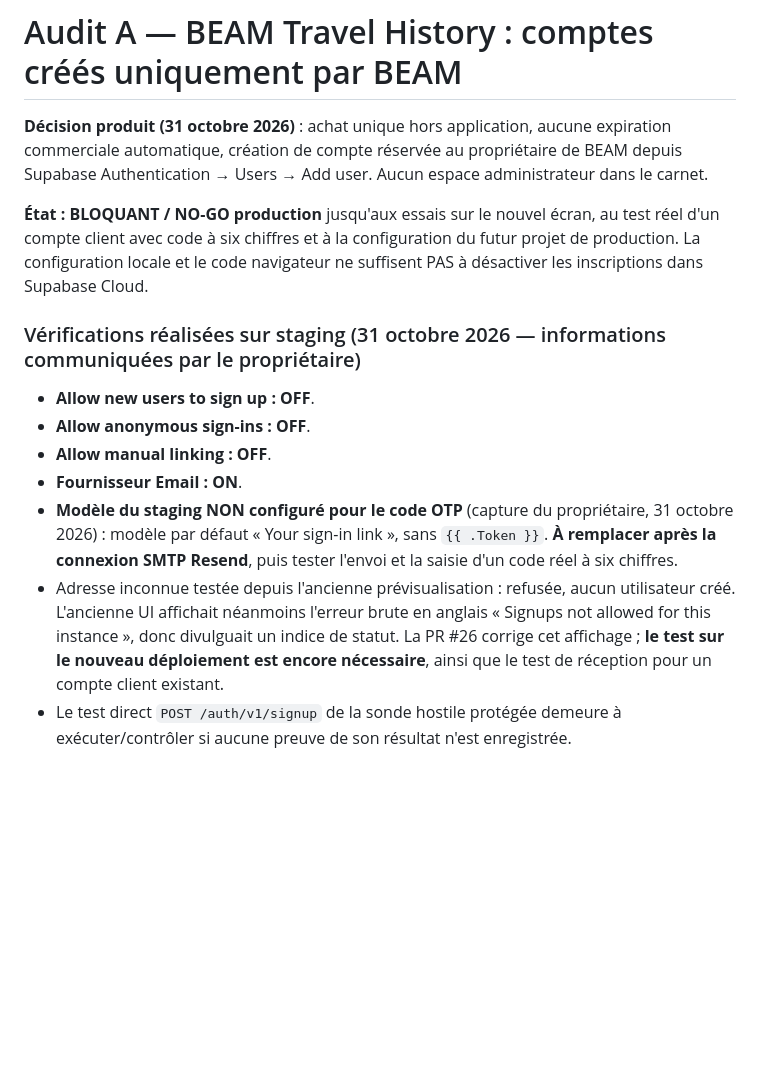
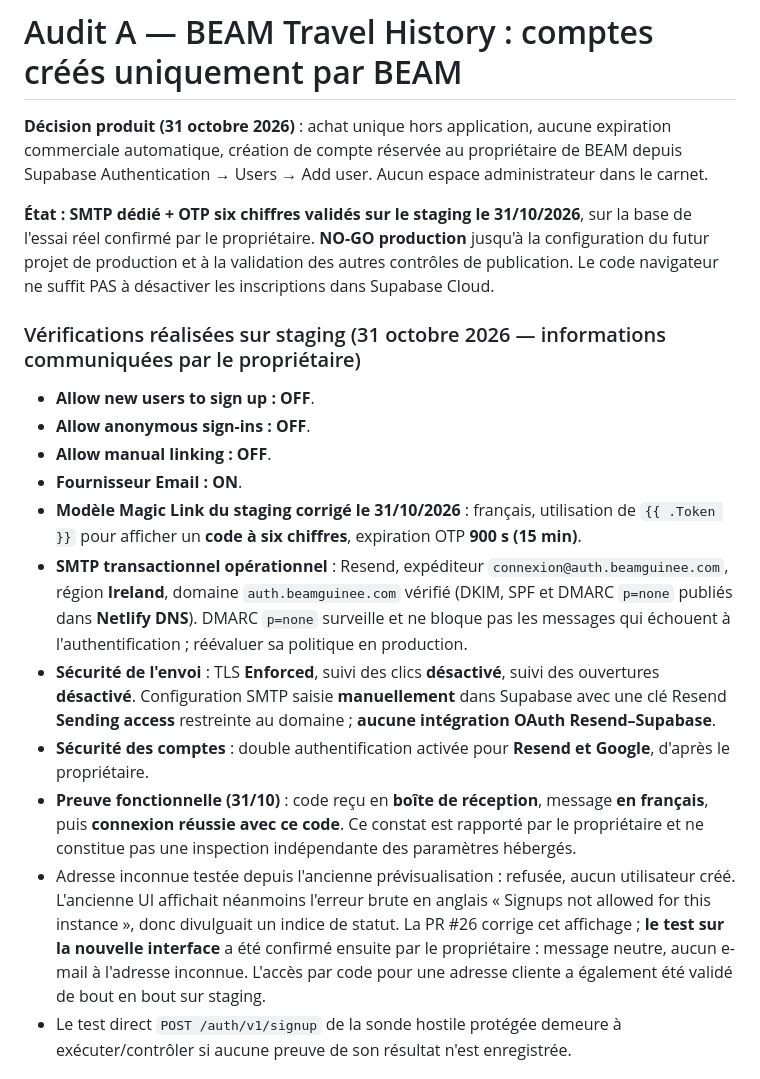
Before and after one commit to barryguinea224/beam, a Markdown page: travel/supabase/INVITE_ONLY_AUDIT.md, the part around one of its changes. Drawn GitHub-style; blank space fills up the shorter version.

```diff
--- a/travel/supabase/INVITE_ONLY_AUDIT.md
+++ b/travel/supabase/INVITE_ONLY_AUDIT.md
@@ -4,10 +4,11 @@
 commerciale automatique, création de compte réservée au propriétaire de BEAM depuis
 Supabase Authentication → Users → Add user. Aucun espace administrateur dans le carnet.
 
-**État : BLOQUANT / NO-GO production** jusqu'aux essais sur le nouvel écran, au
-test réel d'un compte client avec code à six chiffres et à la configuration du futur
-projet de production. La configuration locale et le code navigateur ne suffisent
-PAS à désactiver les inscriptions dans Supabase Cloud.
+**État : SMTP dédié + OTP six chiffres validés sur le staging le 31/10/2026**,
+sur la base de l'essai réel confirmé par le propriétaire. **NO-GO production**
+jusqu'à la configuration du futur projet de production et à la validation des
+autres contrôles de publication. Le code navigateur ne suffit PAS à désactiver
+les inscriptions dans Supabase Cloud.
 
 ### Vérifications réalisées sur staging (31 octobre 2026 — informations communiquées par le propriétaire)
 
@@ -15,15 +16,31 @@ PAS à désactiver les inscriptions dans Supabase Cloud.
 - **Allow anonymous sign-ins : OFF**.
 - **Allow manual linking : OFF**.
 - **Fournisseur Email : ON**.
-- **Modèle du staging NON configuré pour le code OTP** (capture du propriétaire,
-  31 octobre 2026) : modèle par défaut « Your sign-in link », sans `{{ .Token }}`.
-  **À remplacer après la connexion SMTP Resend**, puis tester l'envoi et la saisie
-  d'un code réel à six chiffres.
+- **Modèle Magic Link du staging corrigé le 31/10/2026** : français,
+  utilisation de `{{ .Token }}` pour afficher un **code à six chiffres**,
+  expiration OTP **900 s (15 min)**.
+- **SMTP transactionnel opérationnel** : Resend, expéditeur
+  `connexion@auth.beamguinee.com`, région **Ireland**, domaine
+  `auth.beamguinee.com` vérifié (DKIM, SPF et DMARC `p=none` publiés dans
+  **Netlify DNS**). DMARC `p=none` surveille et ne bloque pas les messages
+  qui échouent à l'authentification ; réévaluer sa politique en production.
+- **Sécurité de l'envoi** : TLS **Enforced**, suivi des clics **désactivé**,
+  suivi des ouvertures **désactivé**. Configuration SMTP saisie
+  **manuellement** dans Supabase avec une clé Resend **Sending access**
+  restreinte au domaine ; **aucune intégration OAuth Resend–Supabase**.
+- **Sécurité des comptes** : double authentification activée pour
+  **Resend et Google**, d'après le propriétaire.
+- **Preuve fonctionnelle (31/10)** : code reçu en **boîte de réception**,
+  message **en français**, puis **connexion réussie avec ce code**.
+  Ce constat est rapporté par le propriétaire et ne constitue pas une
+  inspection indépendante des paramètres hébergés.
 - Adresse inconnue testée depuis l'ancienne prévisualisation : refusée, aucun
   utilisateur créé. L'ancienne UI affichait néanmoins l'erreur brute en anglais
   « Signups not allowed for this instance », donc divulguait un indice de statut.
-  La PR #26 corrige cet affichage ; **le test sur le nouveau déploiement est encore
-  nécessaire**, ainsi que le test de réception pour un compte client existant.
+  La PR #26 corrige cet affichage ; **le test sur la nouvelle interface**
+  a été confirmé ensuite par le propriétaire : message neutre, aucun e-mail
+  à l'adresse inconnue. L'accès par code pour une adresse cliente a
+  également été validé de bout en bout sur staging.
 - Le test direct `POST /auth/v1/signup` de la sonde hostile protégée demeure
   à exécuter/contrôler si aucune preuve de son résultat n'est enregistrée.
 
```
Also changed, not shown: other parts of travel/supabase/INVITE_ONLY_AUDIT.md (+46 -22 lines).
